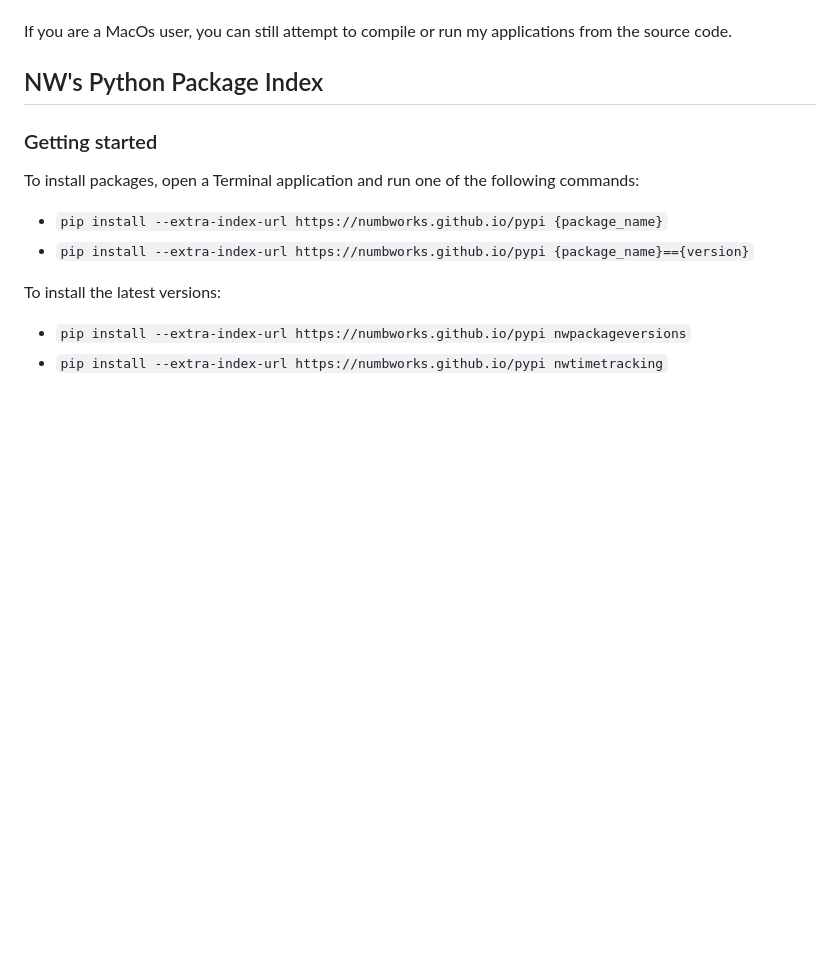
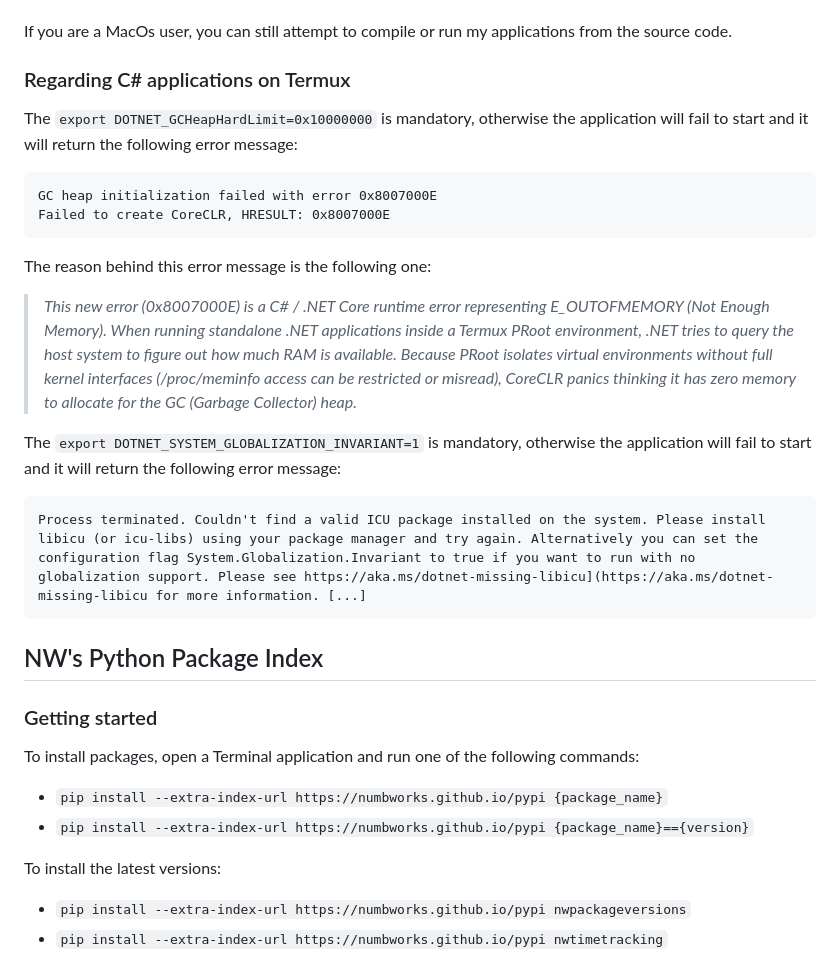
Before and after one commit to numbworks/numbworks.github.io, a Markdown page: README.md, the part around the change. Drawn GitHub-style; blank space fills up the shorter version.

Commit message:
README.md, "Regarding C# applications on Termux": added.

````diff
--- a/README.md
+++ b/README.md
@@ -31,6 +31,28 @@ The reasons are:
 - No local cross‑compilation: Python applications cannot be cross‑compiled for MacOS from Linux or Windows, breaking my unified build workflow.
 
 If you are a MacOs user, you can still attempt to compile or run my applications from the source code.
+
+### Regarding C# applications on Termux
+
+The `export DOTNET_GCHeapHardLimit=0x10000000` is mandatory, otherwise the application will fail to start and it will return the following error message:
+
+```
+GC heap initialization failed with error 0x8007000E
+Failed to create CoreCLR, HRESULT: 0x8007000E
+```
+
+The reason behind this error message is the following one:
+
+> *This new error (0x8007000E) is a C# / .NET Core runtime error representing E_OUTOFMEMORY (Not Enough Memory). When running standalone .NET applications inside a Termux PRoot environment, .NET tries to query the host system to figure out how much RAM is available. Because PRoot isolates virtual environments without full kernel interfaces (/proc/meminfo access can be restricted or misread), CoreCLR panics thinking it has zero memory to allocate for the GC (Garbage Collector) heap.*
+
+The `export DOTNET_SYSTEM_GLOBALIZATION_INVARIANT=1` is mandatory, otherwise the application will fail to start and it will return the following error message:
+
+```
+Process terminated. Couldn't find a valid ICU package installed on the system. Please install libicu (or icu-libs) using your package manager and try again. Alternatively you can set the configuration flag System.Globalization.Invariant to true if you want to run with no globalization support. Please see https://aka.ms/dotnet-missing-libicu](https://aka.ms/dotnet-missing-libicu for more information. [...]
+```
+
+
+
 
 ## NW's Python Package Index
 
````
